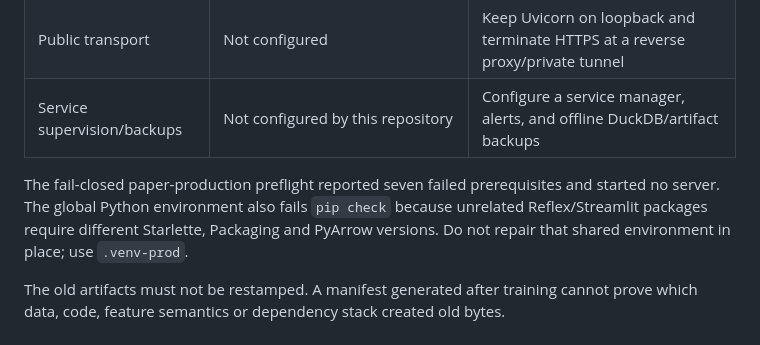
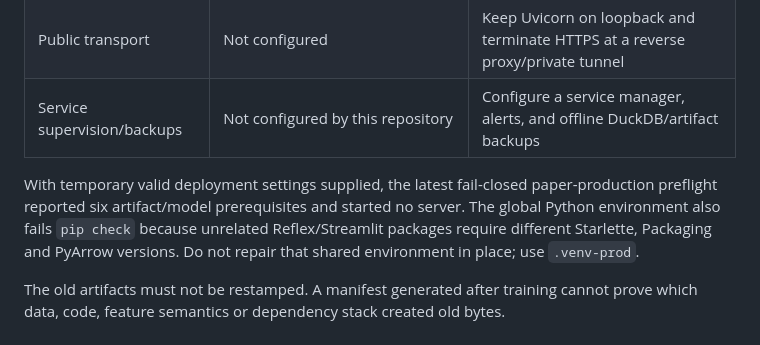
Before and after one commit to 1rahulvijay/BTC-Prediction-Tool, a Markdown page: docs/active/PRODUCTION_READINESS_AUDIT_2026-07-30.md, the part around the change. Rendered like a GitHub page.

Commit message:
Record current strict preflight blockers

```diff
--- a/docs/active/PRODUCTION_READINESS_AUDIT_2026-07-30.md
+++ b/docs/active/PRODUCTION_READINESS_AUDIT_2026-07-30.md
@@ -29,8 +29,9 @@ No model or validation result guarantees profit.
 | Public transport | Not configured | Keep Uvicorn on loopback and terminate HTTPS at a reverse proxy/private tunnel |
 | Service supervision/backups | Not configured by this repository | Configure a service manager, alerts, and offline DuckDB/artifact backups |
 
-The fail-closed paper-production preflight reported seven failed prerequisites and started no
-server. The global Python environment also fails `pip check` because unrelated Reflex/Streamlit
+With temporary valid deployment settings supplied, the latest fail-closed paper-production
+preflight reported six artifact/model prerequisites and started no server. The global Python
+environment also fails `pip check` because unrelated Reflex/Streamlit
 packages require different Starlette, Packaging and PyArrow versions. Do not repair that shared
 environment in place; use `.venv-prod`.
 
```
